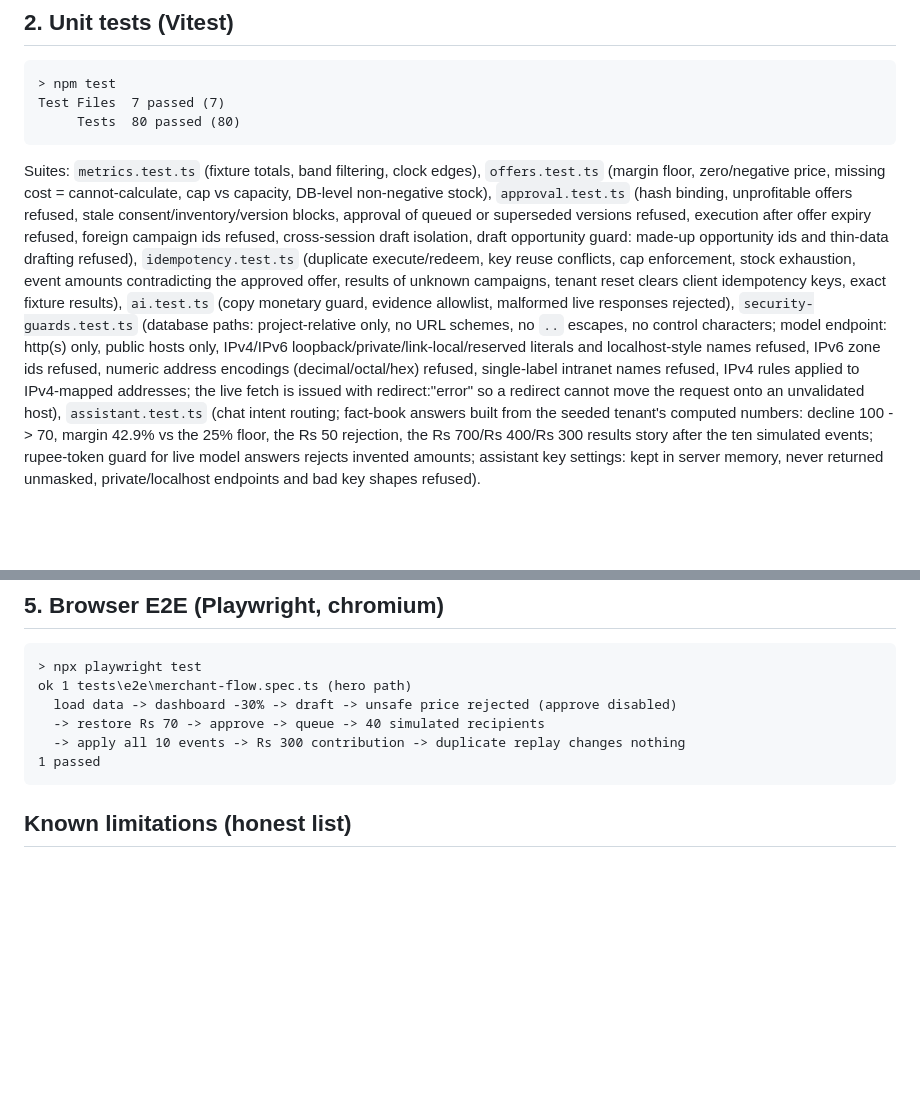
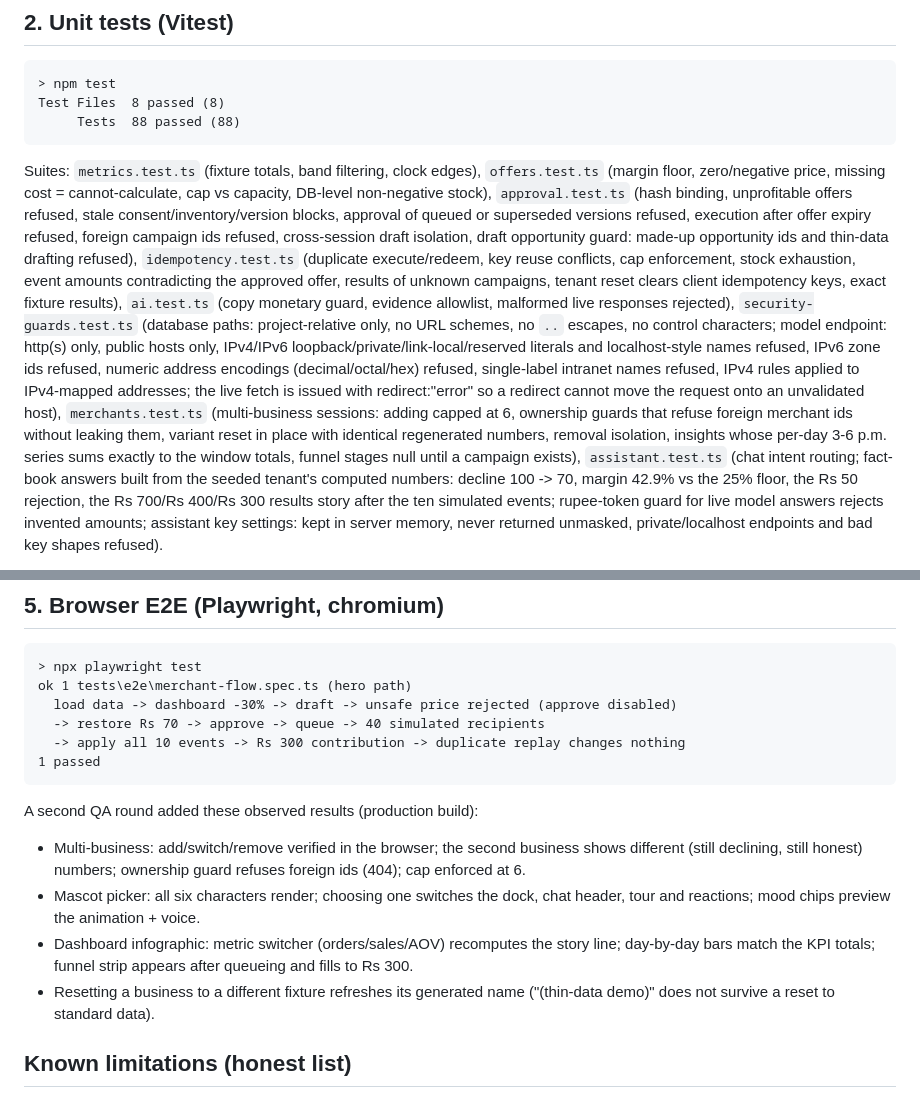
Before and after one commit to Arya-jannawar/merchant-saathi, a Markdown page: docs/VERIFICATION.md, 2 parts joined by grey strips. GitHub-like rendering; blank space fills up the shorter version.

````diff
--- a/docs/VERIFICATION.md
+++ b/docs/VERIFICATION.md
@@ -40,8 +40,8 @@ All fixture checks passed.
 
 ```
 > npm test
-Test Files  7 passed (7)
-     Tests  80 passed (80)
+Test Files  8 passed (8)
+     Tests  88 passed (88)
 ```
 Suites: `metrics.test.ts` (fixture totals, band filtering, clock edges), `offers.test.ts`
 (margin floor, zero/negative price, missing cost = cannot-calculate, cap vs capacity,
@@ -59,6 +59,11 @@ IPv4/IPv6 loopback/private/link-local/reserved literals and localhost-style name
 IPv6 zone ids refused, numeric address encodings (decimal/octal/hex) refused, single-label
 intranet names refused, IPv4 rules applied to IPv4-mapped addresses; the live fetch is
 issued with redirect:"error" so a redirect cannot move the request onto an unvalidated host),
+`merchants.test.ts` (multi-business sessions: adding capped at 6, ownership
+guards that refuse foreign merchant ids without leaking them, variant reset in
+place with identical regenerated numbers, removal isolation, insights whose
+per-day 3-6 p.m. series sums exactly to the window totals, funnel stages null
+until a campaign exists),
 `assistant.test.ts` (chat intent routing; fact-book answers built from the seeded tenant's
 computed numbers: decline 100 -> 70, margin 42.9% vs the 25% floor, the Rs 50 rejection,
 the Rs 700/Rs 400/Rs 300 results story after the ten simulated events; rupee-token guard
@@ -149,6 +154,19 @@ ok 1 tests\e2e\merchant-flow.spec.ts (hero path)
 1 passed
 ```
 
+A second QA round added these observed results (production build):
+
+- Multi-business: add/switch/remove verified in the browser; the second
+  business shows different (still declining, still honest) numbers; ownership
+  guard refuses foreign ids (404); cap enforced at 6.
+- Mascot picker: all six characters render; choosing one switches the dock,
+  chat header, tour and reactions; mood chips preview the animation + voice.
+- Dashboard infographic: metric switcher (orders/sales/AOV) recomputes the
+  story line; day-by-day bars match the KPI totals; funnel strip appears after
+  queueing and fills to Rs 300.
+- Resetting a business to a different fixture refreshes its generated name
+  ("(thin-data demo)" does not survive a reset to standard data).
+
 ## Known limitations (honest list)
 
 - Live AI path is implemented but **not smoke-tested with real credentials** in this run
````
Also changed, not shown: README.md (+23 -8 lines), docs/screenshots/01-dashboard.png, 6 other files.
